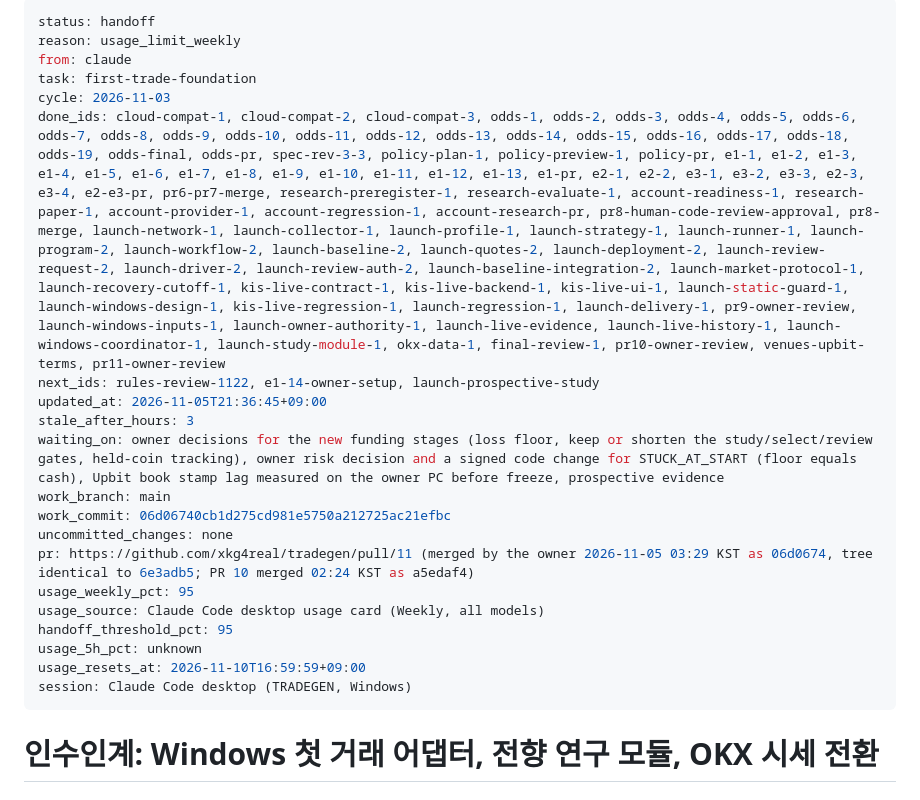
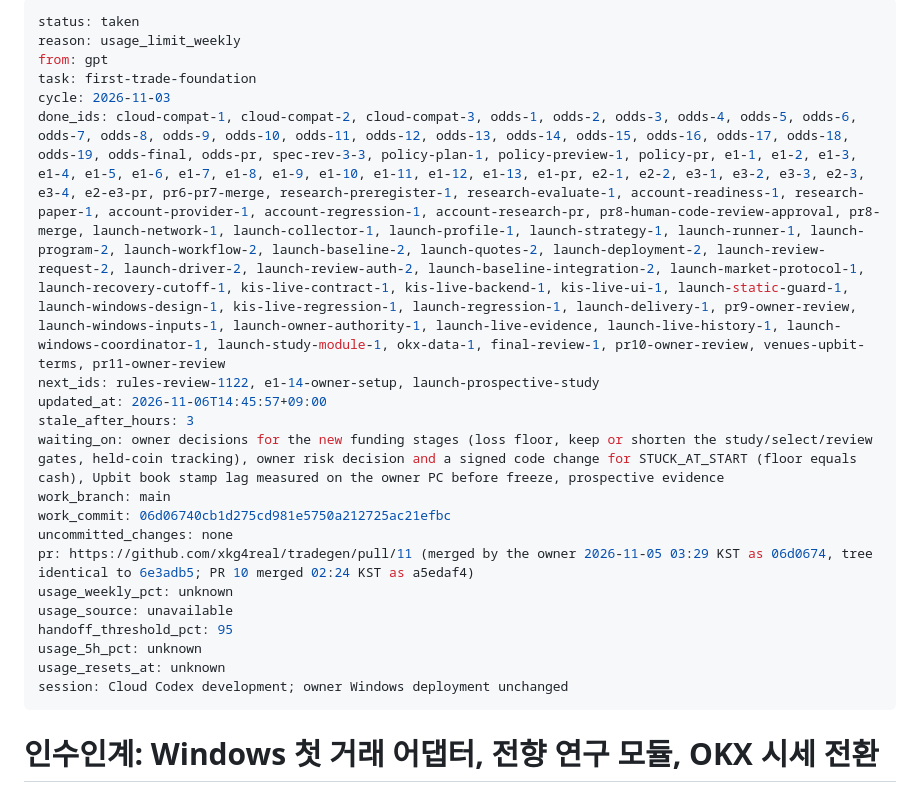
Before and after one commit to xkg4real/tradegen, a Markdown page: CURRENT.md, the part around the change. GitHub-like rendering.

Commit message:
handoff: taken first-trade-foundation

```diff
--- a/CURRENT.md
+++ b/CURRENT.md
@@ -1,24 +1,24 @@
 ---
-status: handoff
+status: taken
 reason: usage_limit_weekly
-from: claude
+from: gpt
 task: first-trade-foundation
 cycle: 2026-11-03
 done_ids: cloud-compat-1, cloud-compat-2, cloud-compat-3, odds-1, odds-2, odds-3, odds-4, odds-5, odds-6, odds-7, odds-8, odds-9, odds-10, odds-11, odds-12, odds-13, odds-14, odds-15, odds-16, odds-17, odds-18, odds-19, odds-final, odds-pr, spec-rev-3-3, policy-plan-1, policy-preview-1, policy-pr, e1-1, e1-2, e1-3, e1-4, e1-5, e1-6, e1-7, e1-8, e1-9, e1-10, e1-11, e1-12, e1-13, e1-pr, e2-1, e2-2, e3-1, e3-2, e3-3, e2-3, e3-4, e2-e3-pr, pr6-pr7-merge, research-preregister-1, research-evaluate-1, account-readiness-1, research-paper-1, account-provider-1, account-regression-1, account-research-pr, pr8-human-code-review-approval, pr8-merge, launch-network-1, launch-collector-1, launch-profile-1, launch-strategy-1, launch-runner-1, launch-program-2, launch-workflow-2, launch-baseline-2, launch-quotes-2, launch-deployment-2, launch-review-request-2, launch-driver-2, launch-review-auth-2, launch-baseline-integration-2, launch-market-protocol-1, launch-recovery-cutoff-1, kis-live-contract-1, kis-live-backend-1, kis-live-ui-1, launch-static-guard-1, launch-windows-design-1, kis-live-regression-1, launch-regression-1, launch-delivery-1, pr9-owner-review, launch-windows-inputs-1, launch-owner-authority-1, launch-live-evidence, launch-live-history-1, launch-windows-coordinator-1, launch-study-module-1, okx-data-1, final-review-1, pr10-owner-review, venues-upbit-terms, pr11-owner-review
 next_ids: rules-review-1122, e1-14-owner-setup, launch-prospective-study
-updated_at: 2026-11-05T21:36:45+09:00
+updated_at: 2026-11-06T14:45:57+09:00
 stale_after_hours: 3
 waiting_on: owner decisions for the new funding stages (loss floor, keep or shorten the study/select/review gates, held-coin tracking), owner risk decision and a signed code change for STUCK_AT_START (floor equals cash), Upbit book stamp lag measured on the owner PC before freeze, prospective evidence
 work_branch: main
 work_commit: 06d06740cb1d275cd981e5750a212725ac21efbc
 uncommitted_changes: none
 pr: https://github.com/xkg4real/tradegen/pull/11 (merged by the owner 2026-11-05 03:29 KST as 06d0674, tree identical to 6e3adb5; PR 10 merged 02:24 KST as a5edaf4)
-usage_weekly_pct: 95
-usage_source: Claude Code desktop usage card (Weekly, all models)
+usage_weekly_pct: unknown
+usage_source: unavailable
 handoff_threshold_pct: 95
 usage_5h_pct: unknown
-usage_resets_at: 2026-11-10T16:59:59+09:00
-session: Claude Code desktop (TRADEGEN, Windows)
+usage_resets_at: unknown
+session: Cloud Codex development; owner Windows deployment unchanged
 ---
 
 # 인수인계: Windows 첫 거래 어댑터, 전향 연구 모듈, OKX 시세 전환
```
